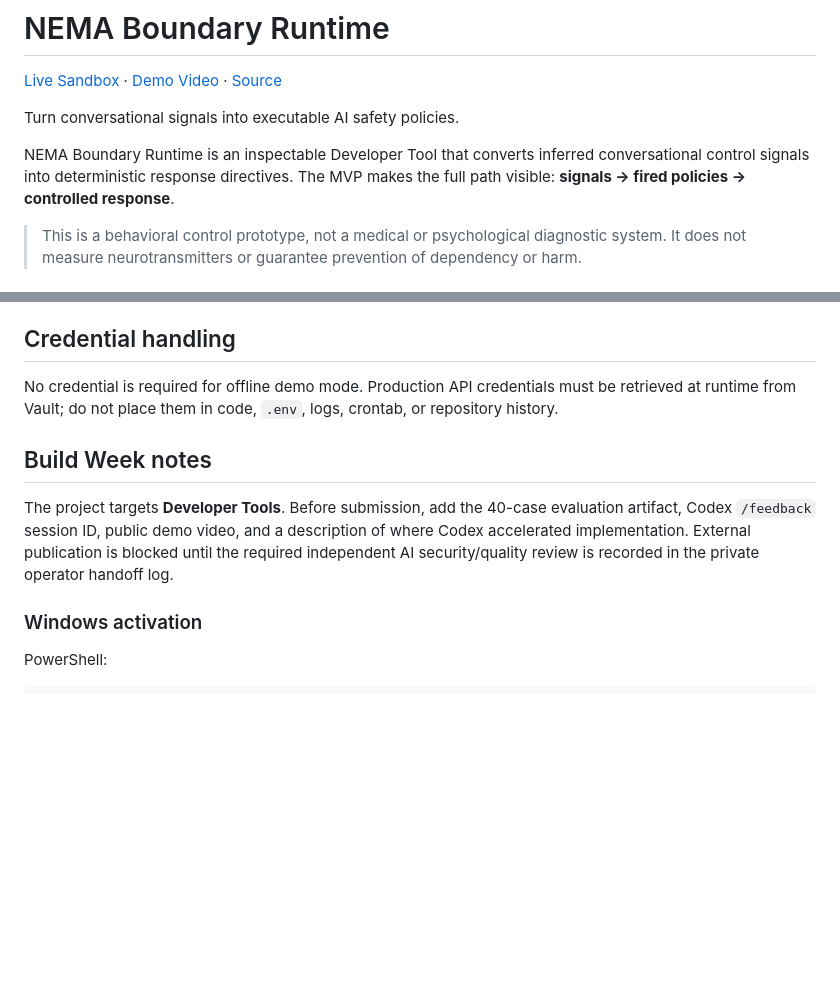
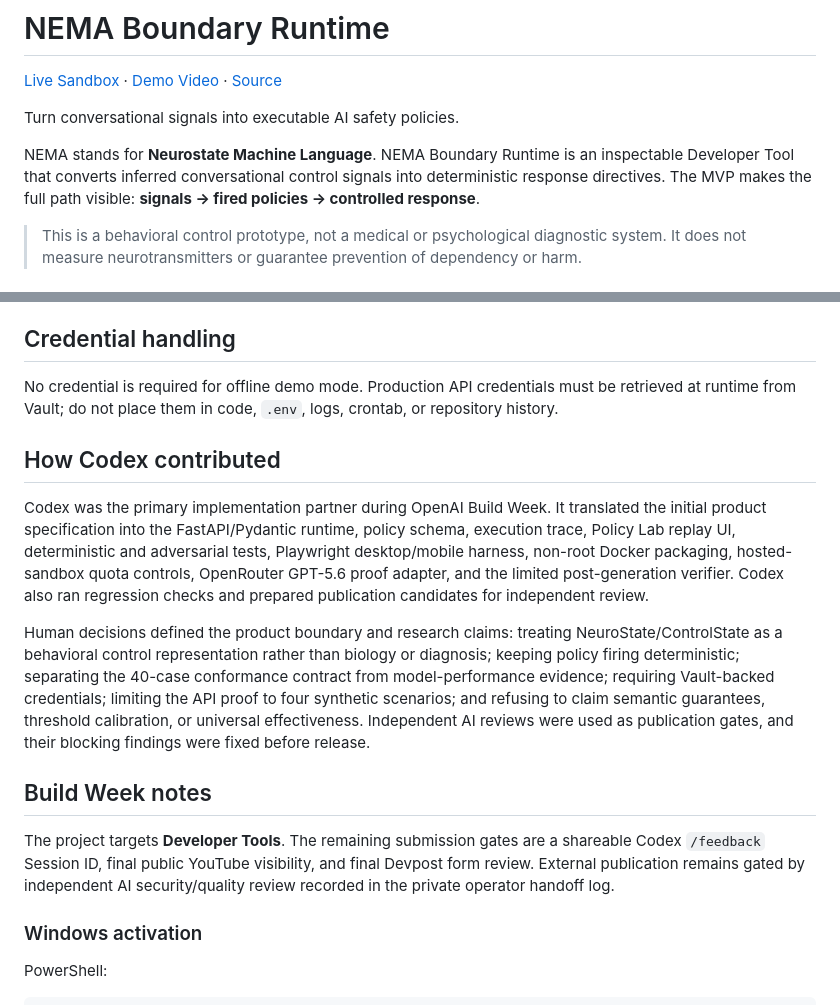
Before and after one commit to kagioneko/nema-boundary-runtime, a Markdown page: README.md, 2 parts joined by grey strips. Rendered like a GitHub page; blank space fills up the shorter version.

Commit message:
Document NEMA name and Codex collaboration

```diff
--- a/README.md
+++ b/README.md
@@ -4,7 +4,7 @@
 
 Turn conversational signals into executable AI safety policies.
 
-NEMA Boundary Runtime is an inspectable Developer Tool that converts inferred conversational control signals into deterministic response directives. The MVP makes the full path visible: **signals → fired policies → controlled response**.
+NEMA stands for **Neurostate Machine Language**. NEMA Boundary Runtime is an inspectable Developer Tool that converts inferred conversational control signals into deterministic response directives. The MVP makes the full path visible: **signals → fired policies → controlled response**.
 
 > This is a behavioral control prototype, not a medical or psychological diagnostic system. It does not measure neurotransmitters or guarantee prevention of dependency or harm.
 
@@ -88,9 +88,15 @@ NEMA now performs deterministic post-generation checks for a narrow set of obser
 
 No credential is required for offline demo mode. Production API credentials must be retrieved at runtime from Vault; do not place them in code, `.env`, logs, crontab, or repository history.
 
+## How Codex contributed
+
+Codex was the primary implementation partner during OpenAI Build Week. It translated the initial product specification into the FastAPI/Pydantic runtime, policy schema, execution trace, Policy Lab replay UI, deterministic and adversarial tests, Playwright desktop/mobile harness, non-root Docker packaging, hosted-sandbox quota controls, OpenRouter GPT-5.6 proof adapter, and the limited post-generation verifier. Codex also ran regression checks and prepared publication candidates for independent review.
+
+Human decisions defined the product boundary and research claims: treating NeuroState/ControlState as a behavioral control representation rather than biology or diagnosis; keeping policy firing deterministic; separating the 40-case conformance contract from model-performance evidence; requiring Vault-backed credentials; limiting the API proof to four synthetic scenarios; and refusing to claim semantic guarantees, threshold calibration, or universal effectiveness. Independent AI reviews were used as publication gates, and their blocking findings were fixed before release.
+
 ## Build Week notes
 
-The project targets **Developer Tools**. Before submission, add the 40-case evaluation artifact, Codex `/feedback` session ID, public demo video, and a description of where Codex accelerated implementation. External publication is blocked until the required independent AI security/quality review is recorded in the private operator handoff log.
+The project targets **Developer Tools**. The remaining submission gates are a shareable Codex `/feedback` Session ID, final public YouTube visibility, and final Devpost form review. External publication remains gated by independent AI security/quality review recorded in the private operator handoff log.
 
 ### Windows activation
 
```
Also changed, not shown: docs/devpost-submission-draft.md (+2 -2 lines).
